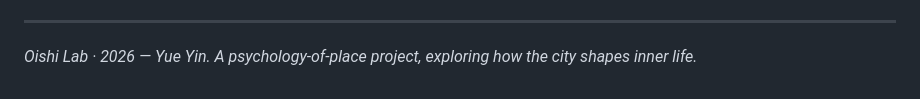
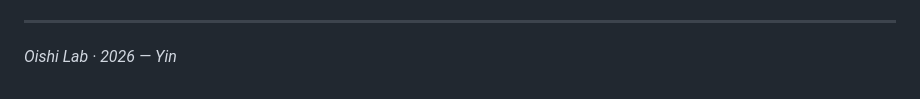
Before and after one commit to yuy123337/chicago-experience-atlas, a Markdown page: README.md, the part around the change. GitHub-like rendering.

Commit message:
Revise project attribution in README
Updated project attribution and simplified the description.

```diff
--- a/README.md
+++ b/README.md
@@ -103,4 +103,4 @@ feedback.merge(master, left_on="place_id", right_on="gmap_id", how="left")
 **Auto-expiry:** the prompt is gated by `EVENT_START`/`EVENT_END` near the top of the script in `index.html` (currently `2026-06-24`→`2026-06-26` — **event date is 6.25**). After `EVENT_END` the prompt **never shows again** and the site behaves exactly as it did before — **no redeploy needed**. The date window controls only the *prompt*: data already collected (passport IDs included) **stays in the Sheet permanently**. To end early, set `EVENT_END` to a past date and push.
 
 ---
-*Oishi Lab · 2026 — Yue Yin. A psychology-of-place project, exploring how the city shapes inner life.*
+*Oishi Lab · 2026 — Yin*
```
